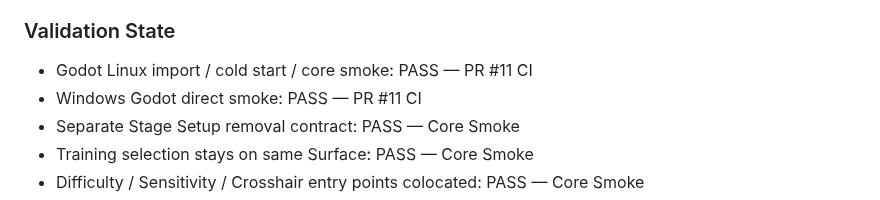
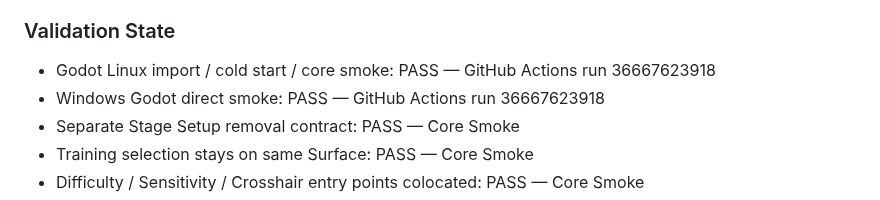
Before and after one commit to EliteMay/Skin-Aim-Trainer, a Markdown page: WORK_REPORT.md, the part around the change. Drawn GitHub-style.

Commit message:
docs: record one-screen Play library CI

```diff
--- a/WORK_REPORT.md
+++ b/WORK_REPORT.md
@@ -522,8 +522,8 @@ Current 2-Stage規模では、Training selectionと開始前設定を別Surface
 
 ### Validation State
 
-- Godot Linux import / cold start / core smoke: PASS — PR #11 CI
-- Windows Godot direct smoke: PASS — PR #11 CI
+- Godot Linux import / cold start / core smoke: PASS — GitHub Actions run 36667623918
+- Windows Godot direct smoke: PASS — GitHub Actions run 36667623918
 - Separate Stage Setup removal contract: PASS — Core Smoke
 - Training selection stays on same Surface: PASS — Core Smoke
 - Difficulty / Sensitivity / Crosshair entry points colocated: PASS — Core Smoke
```
